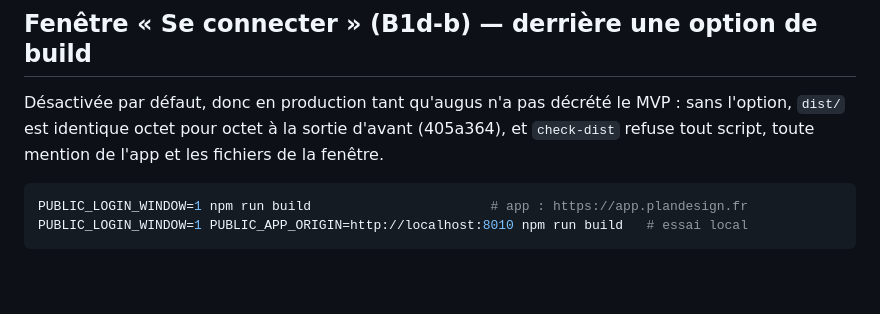
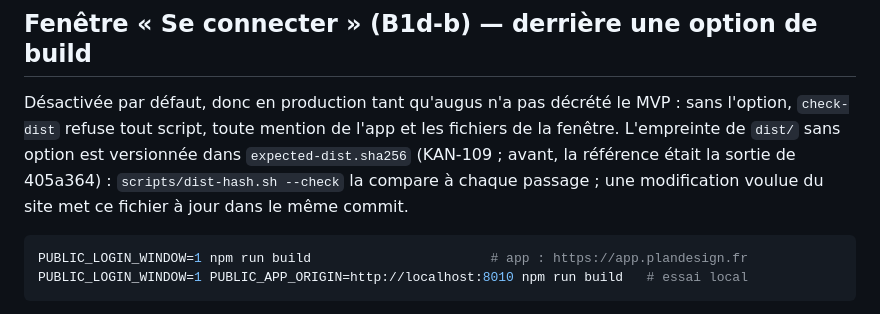
Before and after one commit to gauniisalone/plandesign, a Markdown page: apps/site/README.md, the part around the change. GitHub-like rendering; blank space fills up the shorter version.

Commit message:
KAN-109 (doc) : README du site : la garde compare l’empreinte versionnée (expected-dist.sha256) au lieu de la sortie de 405a364
(cherry picked from commit bf8479f53587a011fe06c5e01a50b43990075c8a)

````diff
--- a/apps/site/README.md
+++ b/apps/site/README.md
@@ -22,8 +22,11 @@ Le formulaire de l'accueil n'est pas un `<form>` : il ne s'envoie pas.
 ## Fenêtre « Se connecter » (B1d-b) — derrière une option de build
 
 Désactivée par défaut, donc en production tant qu'augus n'a pas décrété le MVP : sans
-l'option, `dist/` est identique octet pour octet à la sortie d'avant (405a364), et
-`check-dist` refuse tout script, toute mention de l'app et les fichiers de la fenêtre.
+l'option, `check-dist` refuse tout script, toute mention de l'app et les fichiers de la
+fenêtre. L'empreinte de `dist/` sans option est versionnée dans `expected-dist.sha256`
+(KAN-109 ; avant, la référence était la sortie de 405a364) : `scripts/dist-hash.sh --check`
+la compare à chaque passage ; une modification voulue du site met ce fichier à jour dans le
+même commit.
 
 ```sh
 PUBLIC_LOGIN_WINDOW=1 npm run build                       # app : https://app.plandesign.fr
````
